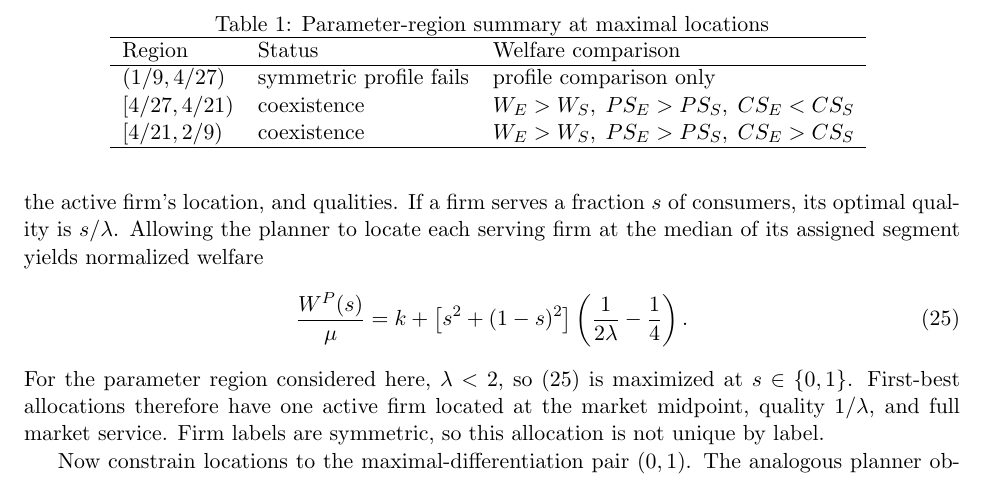
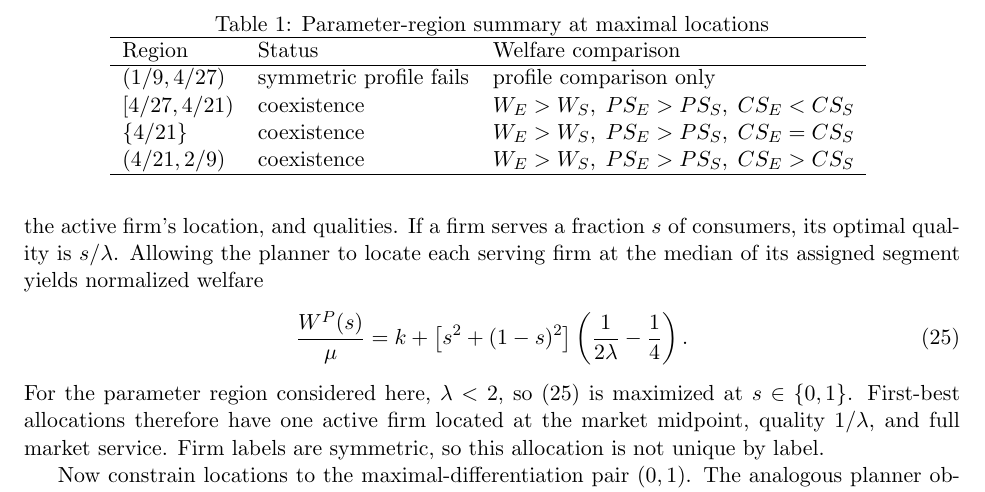
Before and after one commit to ryotamatsuki/economides-quality-equilibrium-reassessment, a LaTeX paper (paper/main.tex, which reads tables/parameter_regions.tex): part of page 9 of 16, cut so that both start at the same text. Compiled offline with pdfLaTeX.

Commit message:
Stage 10R: regenerate parameter table with equality boundary

```diff
--- a/tables/parameter_regions.tex
+++ b/tables/parameter_regions.tex
@@ -4,6 +4,7 @@ Region & Status & Welfare comparison \\
 \hline
 $(1/9,4/27)$ & symmetric profile fails & profile comparison only \\
 $[4/27,4/21)$ & coexistence & $W_E>W_S,\;PS_E>PS_S,\;CS_E<CS_S$ \\
-$[4/21,2/9)$ & coexistence & $W_E>W_S,\;PS_E>PS_S,\;CS_E>CS_S$ \\
+$\{4/21\}$ & coexistence & $W_E>W_S,\;PS_E>PS_S,\;CS_E=CS_S$ \\
+$(4/21,2/9)$ & coexistence & $W_E>W_S,\;PS_E>PS_S,\;CS_E>CS_S$ \\
 \hline
 \end{tabular}
```
